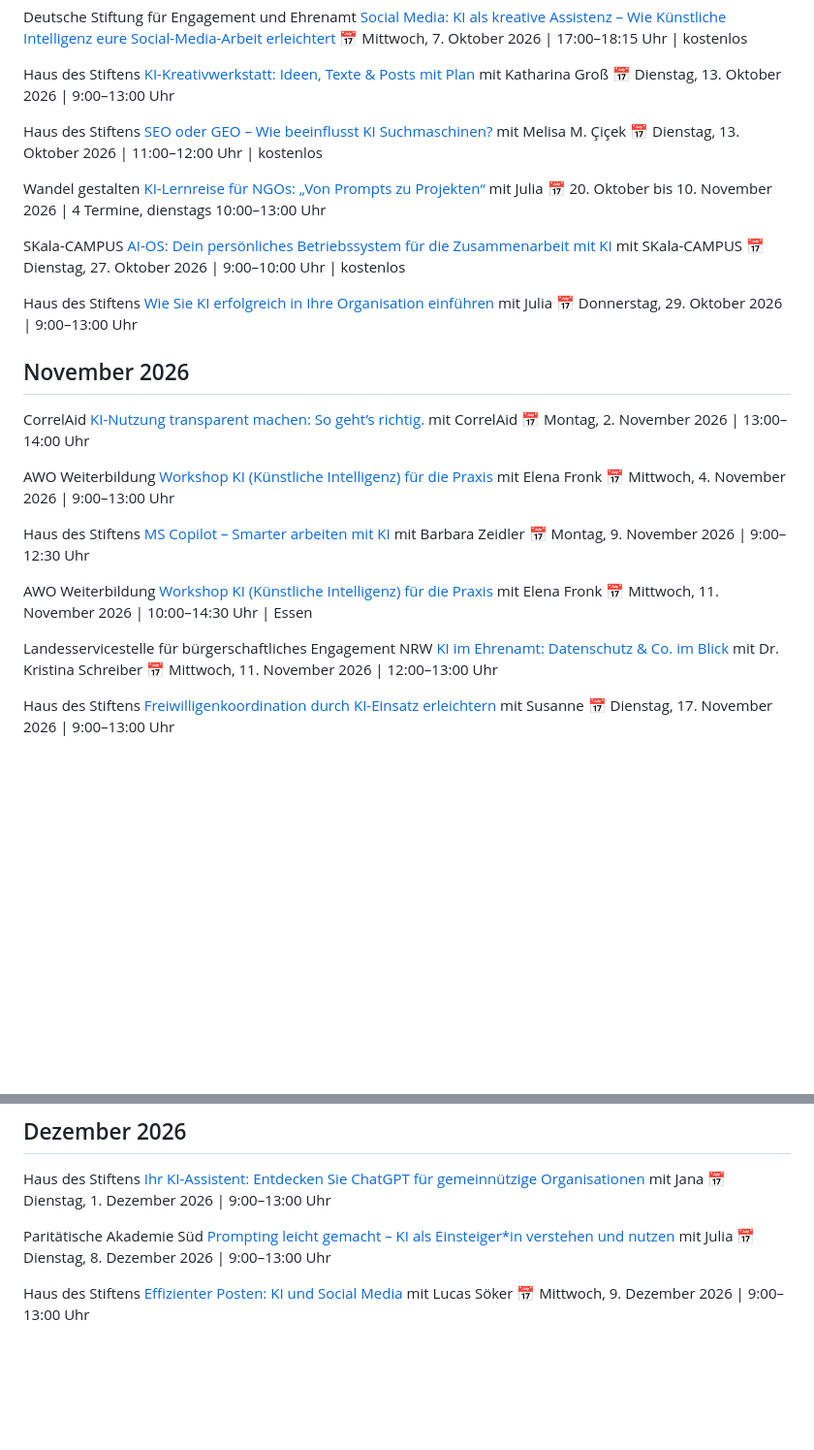
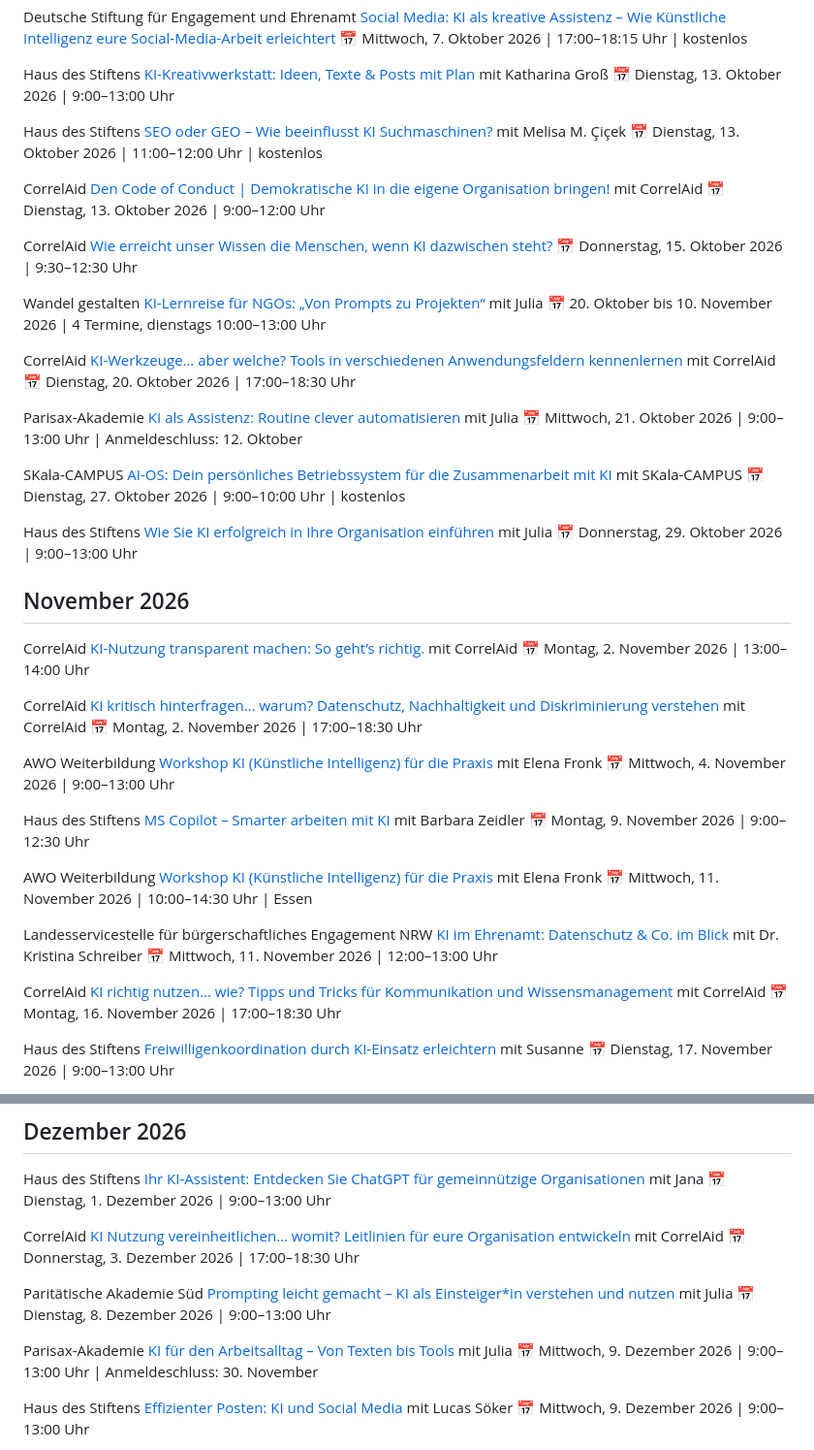
Before and after one commit to juliajunge/kiforgood.de, a Markdown page: inhalte/termine.md, 2 parts joined by grey strips. Shown at 97% size. GitHub-like rendering; blank space fills up the shorter version.

Commit message:
Termine: Vorschlag 2026-KW41

```diff
--- a/inhalte/termine.md
+++ b/inhalte/termine.md
@@ -65,10 +65,29 @@ Haus des Stiftens
 mit Melisa M. Çiçek
 📅 Dienstag, 13. Oktober 2026 | 11:00–12:00 Uhr | kostenlos
 
+CorrelAid
+[Den Code of Conduct | Demokratische KI in die eigene Organisation bringen!](https://correlaid.org/veranstaltungen/demokratische-ki)
+mit CorrelAid
+📅 Dienstag, 13. Oktober 2026 | 9:00–12:00 Uhr
+
+CorrelAid
+[Wie erreicht unser Wissen die Menschen, wenn KI dazwischen steht?](https://correlaid.org/veranstaltungen/gemeinsam-machen-7)
+📅 Donnerstag, 15. Oktober 2026 | 9:30–12:30 Uhr
+
 Wandel gestalten
 [KI-Lernreise für NGOs: „Von Prompts zu Projekten“](https://www.juliajunge.de/ki-lernreise-klassik/)
 mit Julia
 📅 20. Oktober bis 10. November 2026 | 4 Termine, dienstags 10:00–13:00 Uhr
+
+CorrelAid
+[KI-Werkzeuge… aber welche? Tools in verschiedenen Anwendungsfeldern kennenlernen](https://correlaid.org/veranstaltungen/ws-ki-2)
+mit CorrelAid
+📅 Dienstag, 20. Oktober 2026 | 17:00–18:30 Uhr
+
+Parisax-Akademie
+[KI als Assistenz: Routine clever automatisieren](https://www.parisax-akademie.de/weiterbildungen/seminar/ki-als-assistenz-routine-clever-automatisieren--3532)
+mit Julia
+📅 Mittwoch, 21. Oktober 2026 | 9:00–13:00 Uhr | Anmeldeschluss: 12. Oktober
 
 SKala-CAMPUS
 [AI-OS: Dein persönliches Betriebssystem für die Zusammenarbeit mit KI](https://www.skala-campus.org/event/ai-os/)
@@ -86,6 +105,11 @@ CorrelAid
 [KI-Nutzung transparent machen: So geht’s richtig.](https://correlaid.org/veranstaltungen/cc26-ki-transparenz)
 mit CorrelAid
 📅 Montag, 2. November 2026 | 13:00–14:00 Uhr
+
+CorrelAid
+[KI kritisch hinterfragen… warum? Datenschutz, Nachhaltigkeit und Diskriminierung verstehen](https://correlaid.org/veranstaltungen/ws-ki-3)
+mit CorrelAid
+📅 Montag, 2. November 2026 | 17:00–18:30 Uhr
 
 AWO Weiterbildung
 [Workshop KI (Künstliche Intelligenz) für die Praxis](https://www.awo-wkb.de/kurse/verwaltung-und-it/kurs/KI-Grundlagen-fuer-die-Praxis/262E-35112)
@@ -106,6 +130,11 @@ Landesservicestelle für bürgerschaftliches Engagement NRW
 [KI im Ehrenamt: Datenschutz & Co. im Blick](https://veranstaltungen-landesservicestelle-nrw.de/recht-regeln/datenschutz-ki/)
 mit Dr. Kristina Schreiber
 📅 Mittwoch, 11. November 2026 | 12:00–13:00 Uhr
+
+CorrelAid
+[KI richtig nutzen… wie? Tipps und Tricks für Kommunikation und Wissensmanagement](https://correlaid.org/veranstaltungen/ws-ki-4)
+mit CorrelAid
+📅 Montag, 16. November 2026 | 17:00–18:30 Uhr
 
 Haus des Stiftens
 [Freiwilligenkoordination durch KI-Einsatz erleichtern](https://www.hausdesstiftens.org/online-workshop/freiwilligenkoordination-durch-ki-einsatz-erleichtern-2/)
@@ -134,10 +163,20 @@ Haus des Stiftens
 mit Jana
 📅 Dienstag, 1. Dezember 2026 | 9:00–13:00 Uhr
 
+CorrelAid
+[KI Nutzung vereinheitlichen… womit? Leitlinien für eure Organisation entwickeln](https://correlaid.org/veranstaltungen/ws-ki-5)
+mit CorrelAid
+📅 Donnerstag, 3. Dezember 2026 | 17:00–18:30 Uhr
+
 Paritätische Akademie Süd
 [Prompting leicht gemacht – KI als Einsteiger*in verstehen und nutzen](https://akademiesued.org/angebot/prompting-leicht-gemacht-ki-als-einsteiger-in-verstehen-und-nutzen)
 mit Julia
 📅 Dienstag, 8. Dezember 2026 | 9:00–13:00 Uhr
+
+Parisax-Akademie
+[KI für den Arbeitsalltag – Von Texten bis Tools](https://www.parisax-akademie.de/weiterbildungen/seminar/ki-fuer-den-arbeitsalltag-von-texten-bis-tools--3533)
+mit Julia
+📅 Mittwoch, 9. Dezember 2026 | 9:00–13:00 Uhr | Anmeldeschluss: 30. November
 
 Haus des Stiftens
 [Effizienter Posten: KI und Social Media](https://www.hausdesstiftens.org/online-workshop/effizienter-posten-ki-und-social-media-7/)
```
